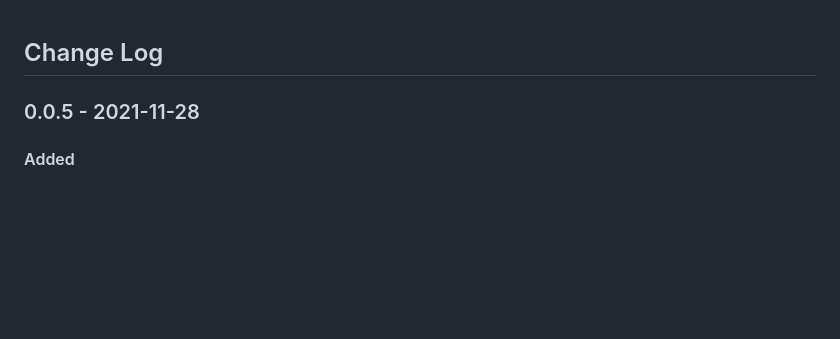
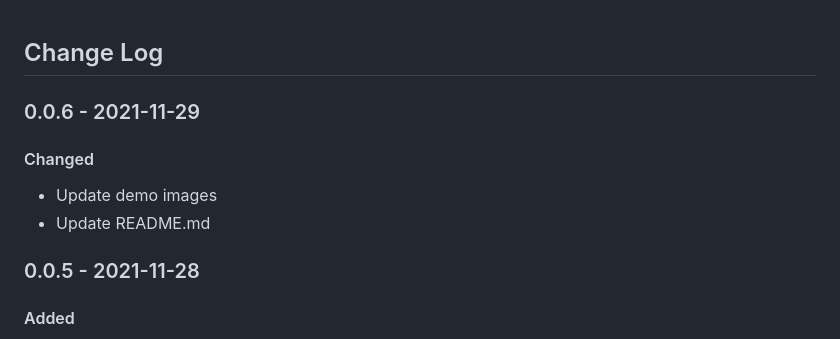
Before and after one commit to ChanKaion/AnyT-d3-Repository, a Markdown page: CHANGES.md, the part around the change. Rendered like a GitHub page; blank space fills up the shorter version.

```diff
--- a/CHANGES.md
+++ b/CHANGES.md
@@ -1,4 +1,11 @@
 ## Change Log
+
+### 0.0.6 - 2021-11-29
+
+#### Changed
+
+- Update demo images
+- Update README.md
 
 ### 0.0.5 - 2021-11-28
 
```
Also changed, not shown: README.md (+9 -5 lines), img/Force-Directed-Graph-Layout-(SVG&Canvas).png, 1 other file.
